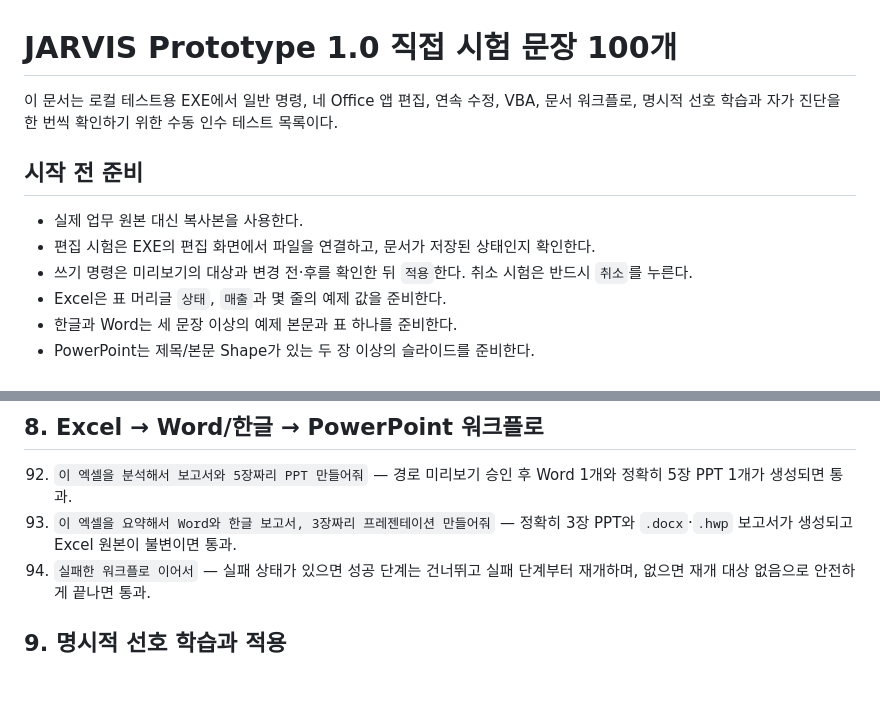
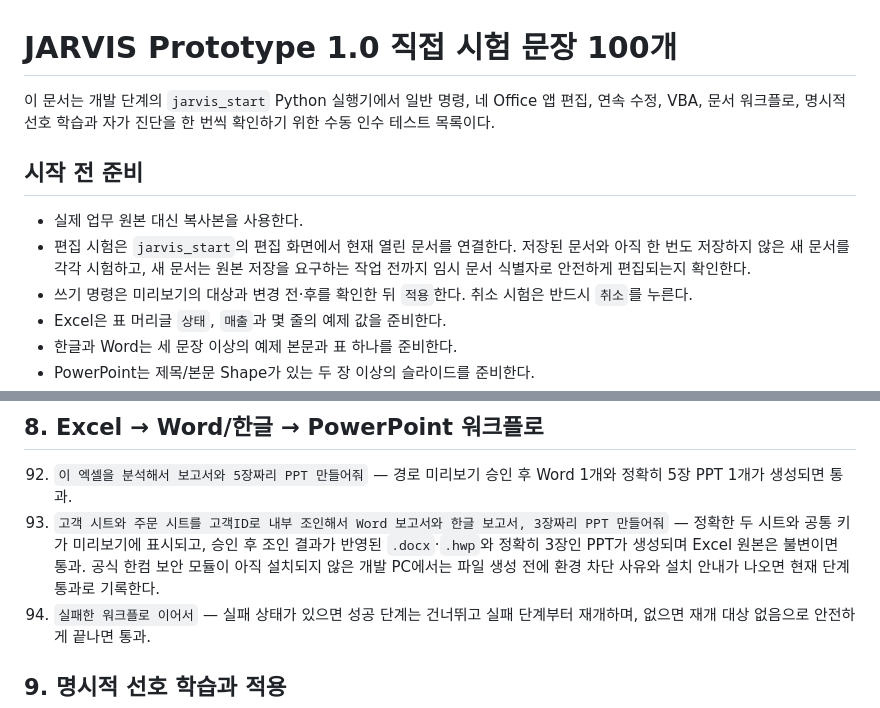
Before and after one commit to rkekqlfn3-byte/new, a Markdown page: docs/PROTOTYPE1_MANUAL_TEST_100.md, 2 parts joined by grey strips. Rendered like a GitHub page; blank space fills up the shorter version.

Commit message:
수동 Goal 검증 체크리스트 최신화

```diff
--- a/docs/PROTOTYPE1_MANUAL_TEST_100.md
+++ b/docs/PROTOTYPE1_MANUAL_TEST_100.md
@@ -1,13 +1,15 @@
 # JARVIS Prototype 1.0 직접 시험 문장 100개
 
-이 문서는 로컬 테스트용 EXE에서 일반 명령, 네 Office 앱 편집, 연속 수정,
+이 문서는 개발 단계의 `jarvis_start` Python 실행기에서 일반 명령, 네 Office 앱 편집, 연속 수정,
 VBA, 문서 워크플로, 명시적 선호 학습과 자가 진단을 한 번씩 확인하기 위한
 수동 인수 테스트 목록이다.
 
 ## 시작 전 준비
 
 - 실제 업무 원본 대신 복사본을 사용한다.
-- 편집 시험은 EXE의 편집 화면에서 파일을 연결하고, 문서가 저장된 상태인지 확인한다.
+- 편집 시험은 `jarvis_start`의 편집 화면에서 현재 열린 문서를 연결한다. 저장된 문서와
+  아직 한 번도 저장하지 않은 새 문서를 각각 시험하고, 새 문서는 원본 저장을 요구하는
+  작업 전까지 임시 문서 식별자로 안전하게 편집되는지 확인한다.
 - 쓰기 명령은 미리보기의 대상과 변경 전·후를 확인한 뒤 `적용`한다. 취소 시험은
   반드시 `취소`를 누른다.
 - Excel은 표 머리글 `상태`, `매출`과 몇 줄의 예제 값을 준비한다.
@@ -132,7 +134,7 @@ VBA, 문서 워크플로, 명시적 선호 학습과 자가 진단을 한 번씩
 ## 8. Excel → Word/한글 → PowerPoint 워크플로
 
 92. `이 엑셀을 분석해서 보고서와 5장짜리 PPT 만들어줘` — 경로 미리보기 승인 후 Word 1개와 정확히 5장 PPT 1개가 생성되면 통과.
-93. `이 엑셀을 요약해서 Word와 한글 보고서, 3장짜리 프레젠테이션 만들어줘` — 정확히 3장 PPT와 `.docx`·`.hwp` 보고서가 생성되고 Excel 원본이 불변이면 통과.
+93. `고객 시트와 주문 시트를 고객ID로 내부 조인해서 Word 보고서와 한글 보고서, 3장짜리 PPT 만들어줘` — 정확한 두 시트와 공통 키가 미리보기에 표시되고, 승인 후 조인 결과가 반영된 `.docx`·`.hwp`와 정확히 3장인 PPT가 생성되며 Excel 원본은 불변이면 통과. 공식 한컴 보안 모듈이 아직 설치되지 않은 개발 PC에서는 파일 생성 전에 환경 차단 사유와 설치 안내가 나오면 현재 단계 통과로 기록한다.
 94. `실패한 워크플로 이어서` — 실패 상태가 있으면 성공 단계는 건너뛰고 실패 단계부터 재개하며, 없으면 재개 대상 없음으로 안전하게 끝나면 통과.
 
 ## 9. 명시적 선호 학습과 적용
```
